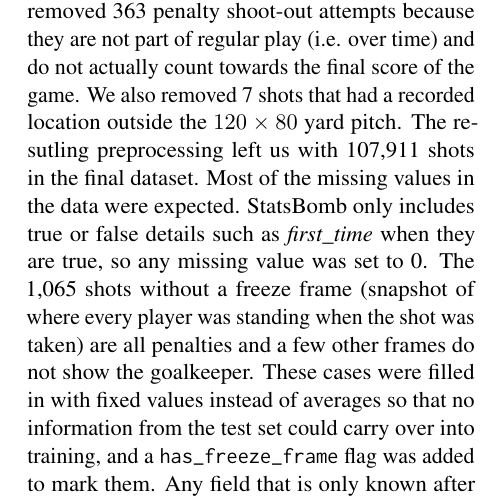
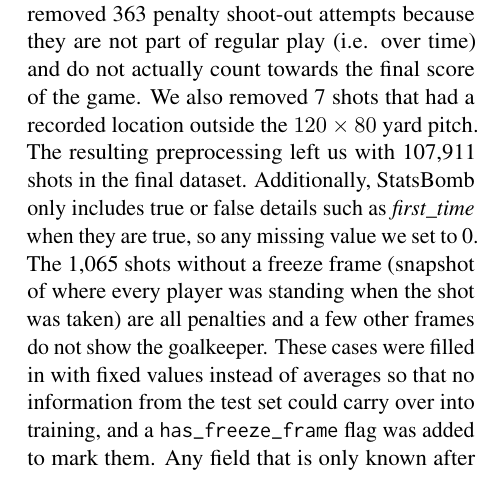
Before and after one commit to 4AL4-Group10/expected-goals-prediction-4al4, a LaTeX document (Proposal LaTeX/main.tex): part of one column of page 2 of 5, cut so that both start at the same text. Compiled offline with pdfLaTeX.

Commit message:
Updated dataset section typos

```diff
--- a/Proposal LaTeX/main.tex
+++ b/Proposal LaTeX/main.tex
@@ -101,8 +101,8 @@ The current release of the dataset has 4,235 matches which is more than the 3,23
 Each match file has around 3,500 events, with only roughly around 25 of them being shots. Every shot comes with an outcome recorded by StatsBomb, which can be Off Target, Blocked, Saved, Goal, Wayward, Post, Saved Off Target, or Saved to Post. We turned these outcomes into a binary label called \texttt{is\_goal}, which is 1 when the outcome is Goal and 0 for everything else. For the labelling process no manual annotation was done or needed as the labels come straight from what actually happened to each shot.
 
 \subsection{Preprocessing}
-Our preprocessing script \texttt{data\_pipeline.py} goes through every match file and pulls out all 108,281 shots into a single table, with one row per shot. We removed 363 penalty shoot-out attempts because they are not part of regular play (i.e. over time) and do not actually count towards the final score of the game. We also removed 7 shots that had a recorded location outside the $120\times80$ yard pitch. The resutling preprocessing left us with 107,911 shots in the final dataset.
-Most of the missing values in the data were expected. StatsBomb only includes true or false details such as \textit{first\_time} when they are true, so any missing value was set to 0. The 1,065 shots without a freeze frame (snapshot of where every player was standing when the shot was taken) are all penalties and a few other frames do not show the goalkeeper. These cases were filled in with fixed values instead of averages so that no information from the test set could carry over into training, and a \texttt{has\_freeze\_frame} flag was added to mark them. Any field that is only known after the ball is struck, like the outcome, where the shot ended up and StatsBomb's own xG value was left out of the model inputs since using it would give away the answer. Finally, the categorical details were one-hot encoded, giving 40 model inputs in total.
+Our preprocessing script \texttt{data\_pipeline.py} goes through every match file and pulls out all 108,281 shots into a single table, with one row per shot. We removed 363 penalty shoot-out attempts because they are not part of regular play (i.e. over time) and do not actually count towards the final score of the game. We also removed 7 shots that had a recorded location outside the $120\times80$ yard pitch. The resulting preprocessing left us with 107,911 shots in the final dataset.
+Additionally, StatsBomb only includes true or false details such as \textit{first\_time} when they are true, so any missing value we set to 0. The 1,065 shots without a freeze frame (snapshot of where every player was standing when the shot was taken) are all penalties and a few other frames do not show the goalkeeper. These cases were filled in with fixed values instead of averages so that no information from the test set could carry over into training, and a \texttt{has\_freeze\_frame} flag was added to mark them. Any field that is only known after the ball is struck, like the outcome, where the shot ended up and StatsBomb's own xG value was left out of the model inputs since using it would give away the answer. Finally, the categorical details were one-hot encoded, giving 40 model inputs in total.
 
 \subsection{Properties}
 The final dataset has 107,911 shots. From the cumulative shot data 11,838 shots (11.0\%) are goals. Table~\ref{tab:dataset} shows that the chance of scoring drops quickly as the distance from goal increases and shots with no defender in the way are scored 2.6X as often as shots with at least one defender blocking the path.
```
